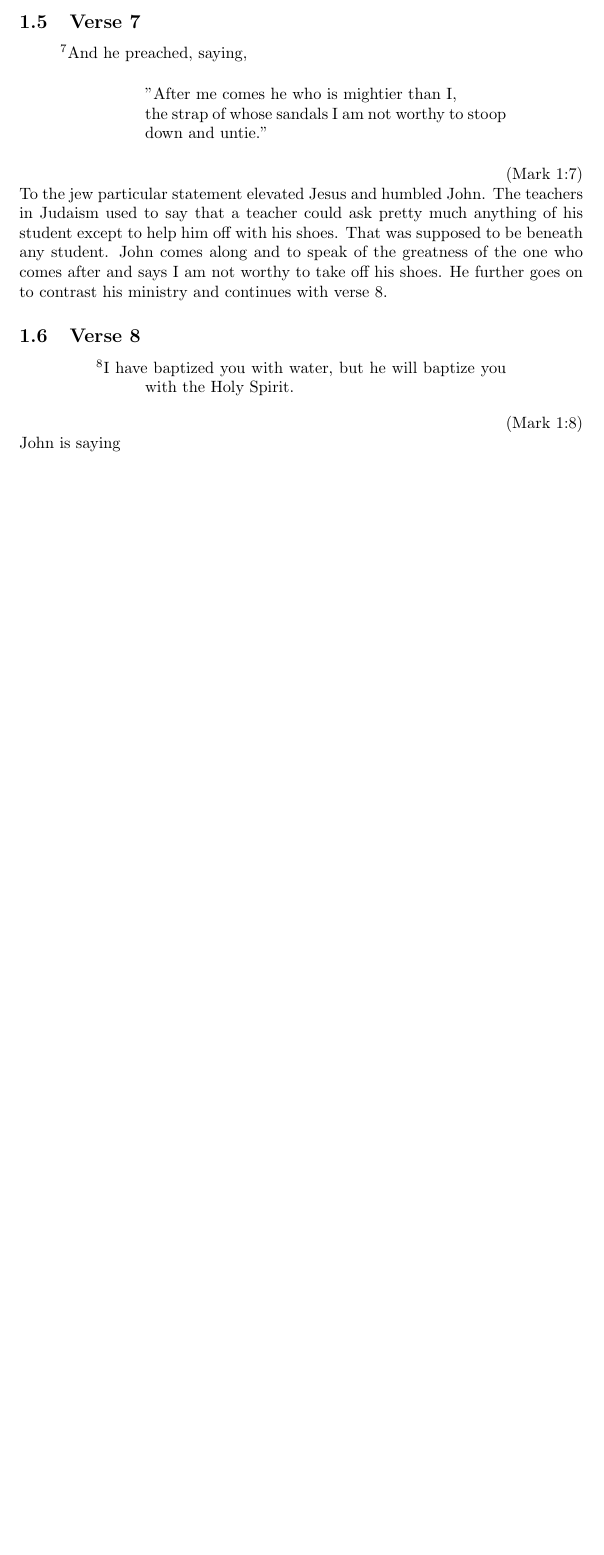
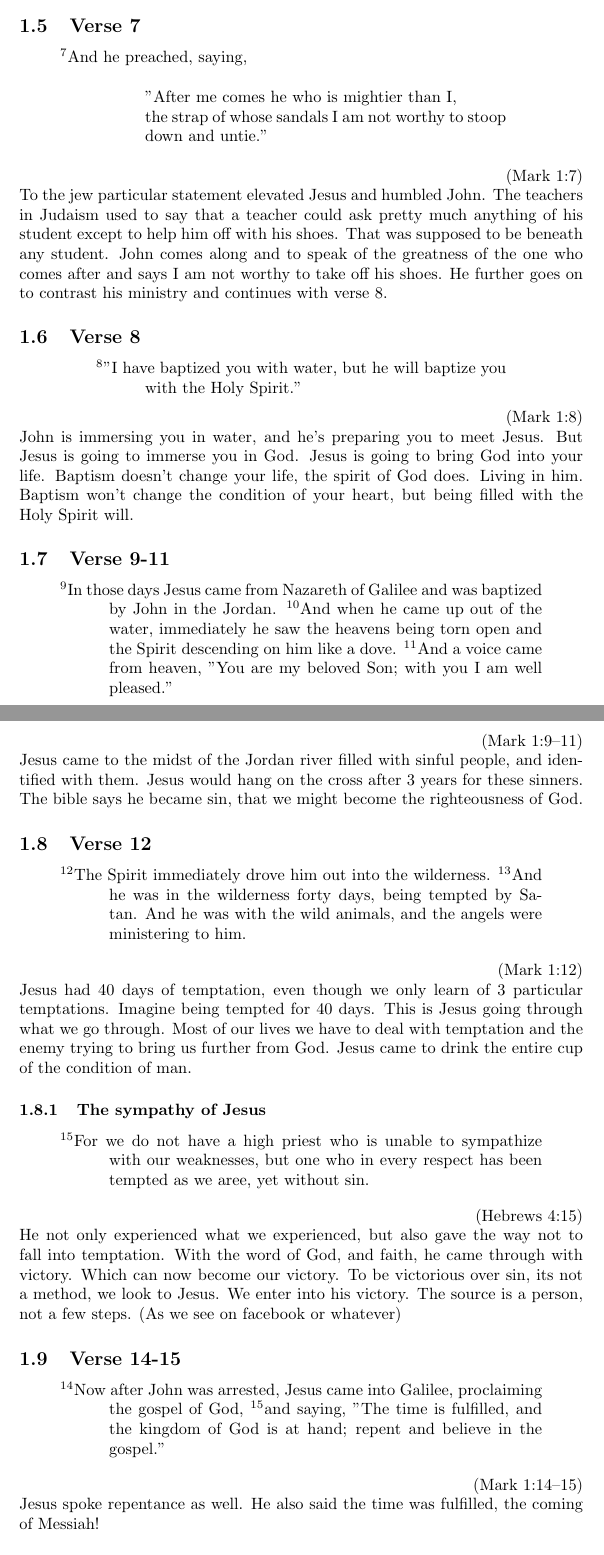
Before and after one commit to chicken8848/AIOLib, a LaTeX document (devotional/mark.tex): part of page 3 of 3 before the commit and two parts of pages 3 and 4 of 5 after it, the two joined at a grey line, cut so that both start at the same text, the shorter picture padded with empty space. Compiled offline with pdfLaTeX.

Commit message:
daily devotions

```diff
--- a/devotional/mark.tex
+++ b/devotional/mark.tex
@@ -121,8 +121,52 @@ ministry and continues with verse 8.
 \subsection{Verse 8}
 \begin{verse}
 	\begin{quote}
-		\V{8} I have baptized you with water, but he will baptize you with the Holy Spirit.
+		\V{8} "I have baptized you with water, but he will baptize you with the Holy Spirit."
 	\end{quote}
 \end{verse}
 \vattrib{Mark}{1:8}
-John is saying
+John is immersing you in water, and he's preparing you to meet Jesus. But Jesus is going to immerse
+you in God. Jesus is going to bring God into your life. Baptism doesn't change your life, the spirit
+of God does. Living in him. Baptism won't change the condition of your heart, but being filled with
+the Holy Spirit will.
+\subsection{Verse 9-11}
+\begin{verse}
+	\V{9} In those days Jesus came from Nazareth of Galilee and was baptized by John in the Jordan.
+	\V{10} And when he came up out of the water, immediately he saw the heavens being torn open and the
+	Spirit descending on him like a dove. \V{11} And a voice came from heaven, "You are my beloved Son;
+	with you I am well pleased."
+\end{verse}
+\vattrib{Mark}{1:9-11}
+Jesus came to the midst of the Jordan river filled with sinful people, and identified with them.
+Jesus would hang on the cross after 3 years for these sinners. The bible says he became sin, that
+we might become the righteousness of God.
+\subsection{Verse 12}
+\begin{verse}
+	\V{12} The Spirit immediately drove him out into the wilderness. \V{13} And he was in the wilderness
+	forty days, being tempted by Satan. And he was with the wild animals, and the angels were ministering
+	to him.
+\end{verse}
+\vattrib{Mark}{1:12}
+Jesus had 40 days of temptation, even though we only learn of 3 particular temptations. Imagine being
+tempted for 40 days. This is Jesus going through what we go through. Most of our lives we have to deal
+with temptation and the enemy trying to bring us further from God. Jesus came to drink the entire
+cup of the condition of man.
+\subsubsection{The sympathy of Jesus}
+\begin{verse}
+	\V{15} For we do not have a high priest who is unable to sympathize with our weaknesses, but one
+	who in every respect has been tempted as we aree, yet without sin.
+\end{verse}
+\vattrib{Hebrews}{4:15}
+He not only experienced what we experienced, but also gave the way not to fall into temptation. With
+the word of God, and faith, he came through with victory. Which can now become our victory. To be victorious
+over sin, its not a method, we look to Jesus. We enter into his victory. The source is a person, not
+a few steps. (As we see on facebook or whatever)
+
+\subsection{Verse 14-15}
+\begin{verse}
+	\V{14} Now after John was arrested, Jesus came into Galilee, proclaiming the gospel of God, \V{15} and
+	saying, "The time is fulfilled, and the kingdom of God is at hand; repent and believe in the gospel."
+\end{verse}
+\vattrib{Mark}{1:14-15}
+Jesus spoke repentance as well. He also said the time was fulfilled, the coming of Messiah!
+\subsection{Verse 16-18}
```
Also changed, not shown: devotional/mark.pdf, devotional/mark.tex (24 more changed lines), 5 other files.
